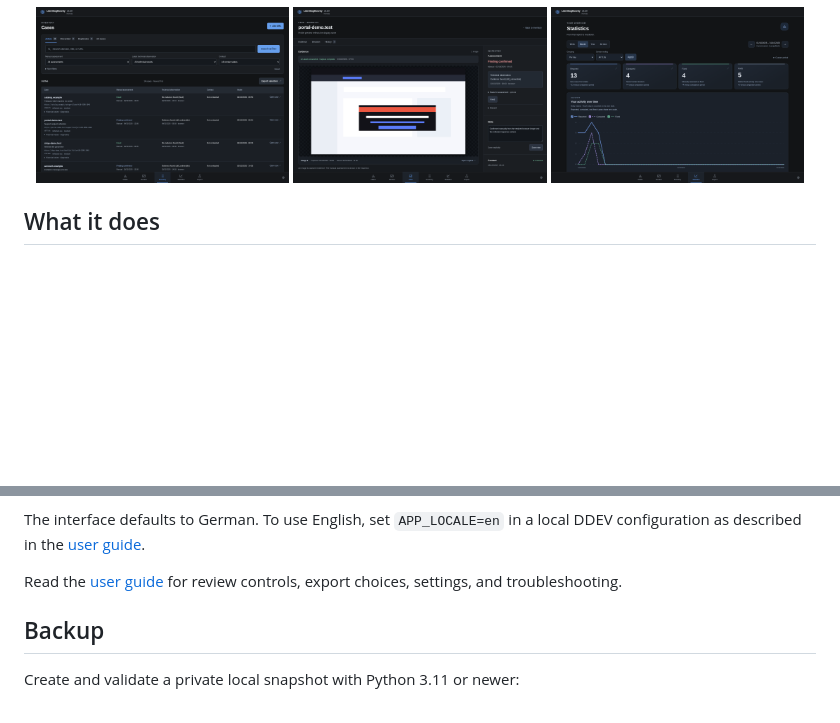
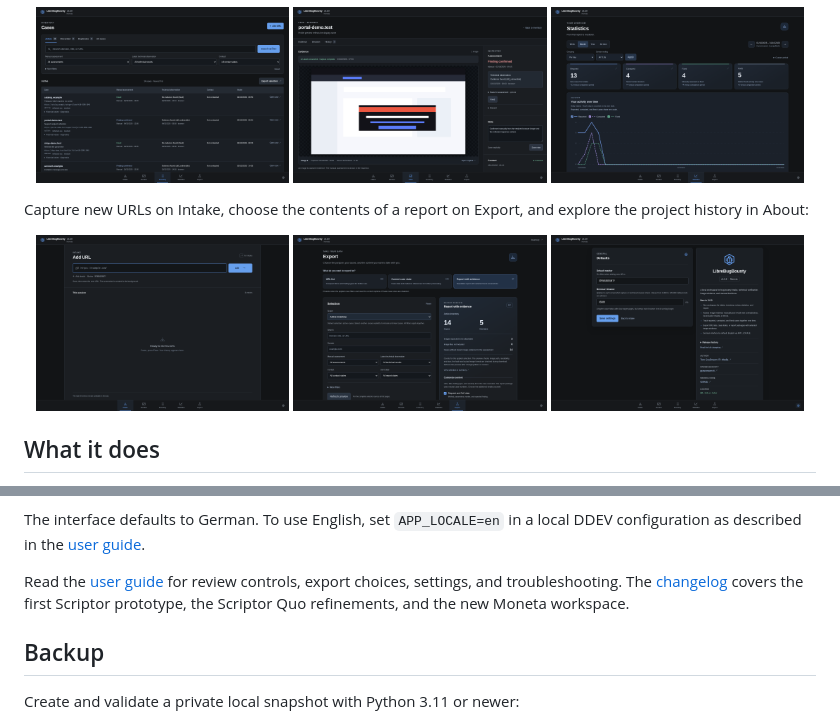
Before and after one commit to tfgrass/librebugbounty, a Markdown page: README.md, 2 parts joined by grey strips. Rendered like a GitHub page; pictures changed too: docs/screenshots/about.png (added), docs/screenshots/export.png (added), docs/screenshots/finding-detail.png; blank space fills up the shorter version.

Commit message:
Document release history and expand the UI screenshot tour

```diff
--- a/README.md
+++ b/README.md
@@ -20,6 +20,15 @@ OpenBugBounty.
   <a href="docs/screenshots/inventory.png"><img src="docs/screenshots/inventory.png" alt="LibreBugBounty case inventory" width="32%"></a>
   <a href="docs/screenshots/finding-detail.png"><img src="docs/screenshots/finding-detail.png" alt="LibreBugBounty finding detail" width="32%"></a>
   <a href="docs/screenshots/statistics.png"><img src="docs/screenshots/statistics.png" alt="LibreBugBounty activity statistics" width="32%"></a>
+</p>
+
+Capture new URLs on Intake, choose the contents of a report on Export, and
+explore the project history in About:
+
+<p align="center">
+  <a href="docs/screenshots/intake.png"><img src="docs/screenshots/intake.png" alt="LibreBugBounty fast URL intake" width="32%"></a>
+  <a href="docs/screenshots/export.png"><img src="docs/screenshots/export.png" alt="LibreBugBounty configurable report export" width="32%"></a>
+  <a href="docs/screenshots/about.png"><img src="docs/screenshots/about.png" alt="LibreBugBounty About and release highlights" width="32%"></a>
 </p>
 
 ## What it does
@@ -75,7 +84,8 @@ The interface defaults to German. To use English, set `APP_LOCALE=en` in a local
 DDEV configuration as described in the [user guide](USAGE.md#language).
 
 Read the [user guide](USAGE.md) for review controls, export choices, settings,
-and troubleshooting.
+and troubleshooting. The [changelog](CHANGELOG.md) covers the first Scriptor
+prototype, the Scriptor Quo refinements, and the new Moneta workspace.
 
 ## Backup
 
```
Also changed, not shown: CHANGELOG.md (added, +96 -0 lines), USAGE.md (+3 -1 lines), docs/screenshots/review.png, 7 other files.
